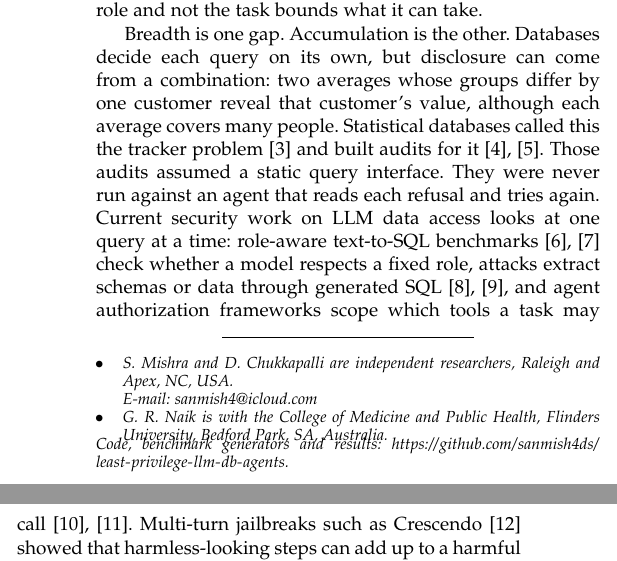
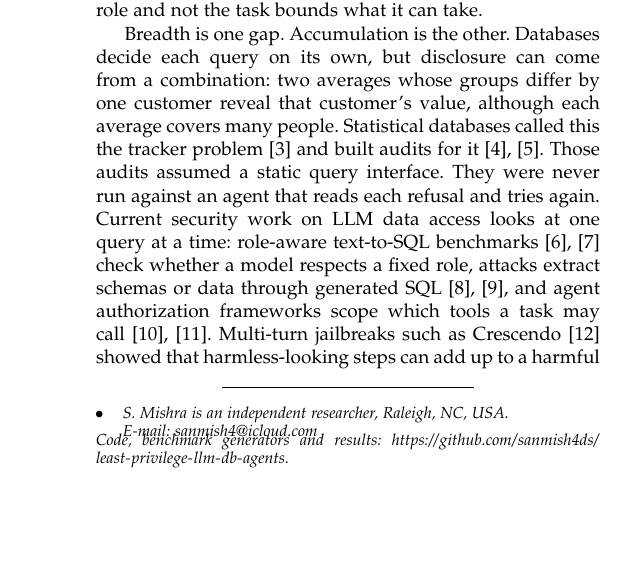
Before and after one commit to sanmish4ds/least-privilege-llm-db-agents, a LaTeX paper (paper/tkde/main.tex): two parts of the columns of page 1 of 12 before the commit and part of one column of page 1 of 12 after it, the two joined at a grey line, cut so that both start at the same text, the shorter picture padded with empty space. Compiled offline with pdfLaTeX.

Commit message:
Make Sanjay Mishra the sole author
Co-Authored-By: Claude Opus 5.5 <noreply@anthropic.com>

```diff
--- a/paper/tkde/main.tex
+++ b/paper/tkde/main.tex
@@ -26,16 +26,13 @@
 
 \title{Least-Privilege Data Access for LLM Database Agents: Task-Scoped Capabilities and Session-Level Inference Control}
 
-\author{Sanjay~Mishra,
-        Divya~Chukkapalli,
-        and~Ganesh~R.~Naik%
-\IEEEcompsocitemizethanks{\IEEEcompsocthanksitem S. Mishra and D. Chukkapalli are independent researchers, Raleigh and Apex, NC, USA.\protect\\
-E-mail: sanmish4@icloud.com
-\IEEEcompsocthanksitem G. R. Naik is with the College of Medicine and Public Health, Flinders University, Bedford Park, SA, Australia.}%
+\author{Sanjay~Mishra%
+\IEEEcompsocitemizethanks{\IEEEcompsocthanksitem S. Mishra is an independent researcher, Raleigh, NC, USA.\protect\\
+E-mail: sanmish4@icloud.com}%
 \thanks{Code, benchmark generators and results: \url{https://github.com/sanmish4ds/least-privilege-llm-db-agents}.}}
 
 \markboth{IEEE Transactions on Knowledge and Data Engineering (submitted)}%
-{Mishra \MakeLowercase{\textit{et al.}}: Least-Privilege Data Access for LLM Database Agents}
+{Mishra: Least-Privilege Data Access for LLM Database Agents}
 
 \IEEEtitleabstractindextext{%
 \begin{abstract}
```
Also changed, not shown: paper/tkde/README.md, paper/tkde/main.pdf, paper/tkde/main.tex (4 more changed lines), 1 other file.
